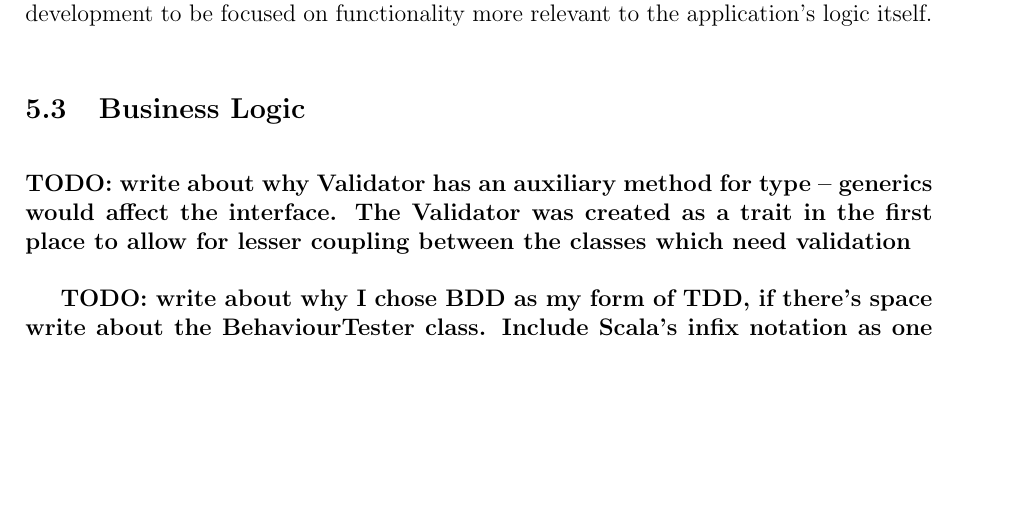
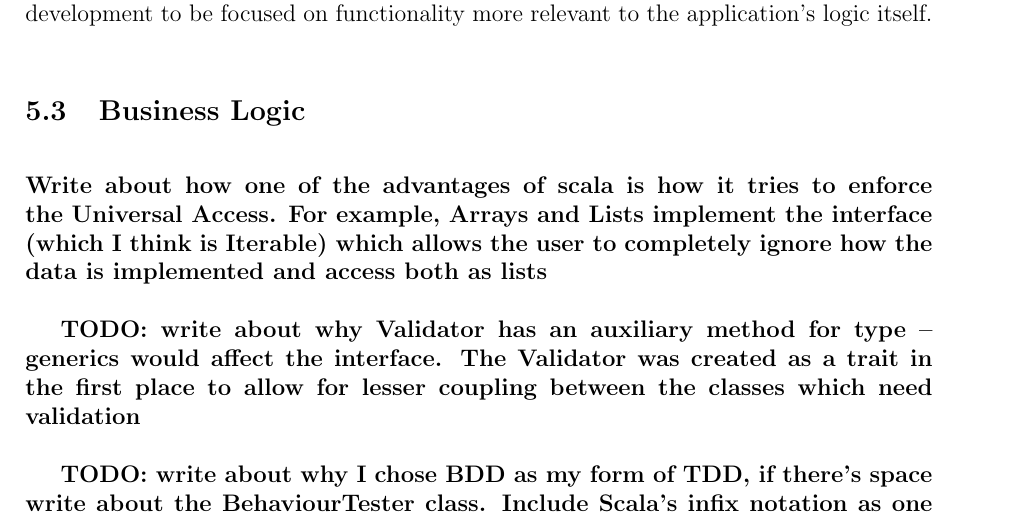
Before and after one commit to claudiusbr/personal_finance_system, a LaTeX document (report/report.tex, which reads report/contents/implementation.tex): part of page 23 of 33, cut so that both start at the same text, the shorter picture padded with empty space. Compiled offline with pdfLaTeX.

Commit message:
more TODOs and added properties

```diff
--- a/report/contents/implementation.tex
+++ b/report/contents/implementation.tex
@@ -54,6 +54,12 @@ implementation of the \emph{Observer Design Pattern}
 
 
 \subsection{Business Logic} \label{sec:Implementation.BusinessLogic}
+
+\textbf{Write about how one of the advantages of scala is how it tries to
+enforce the Universal Access. For example, Arrays and Lists implement the
+interface (which I think is Iterable) which allows the user to completely
+ignore how the data is implemented and access both as lists}
+
 \textbf{TODO: write about why Validator has an auxiliary method for type --
 generics would affect the interface. The Validator was created as a trait in
 the first place to allow for lesser coupling between the classes which need
```
Also changed, not shown: 3 other files.
